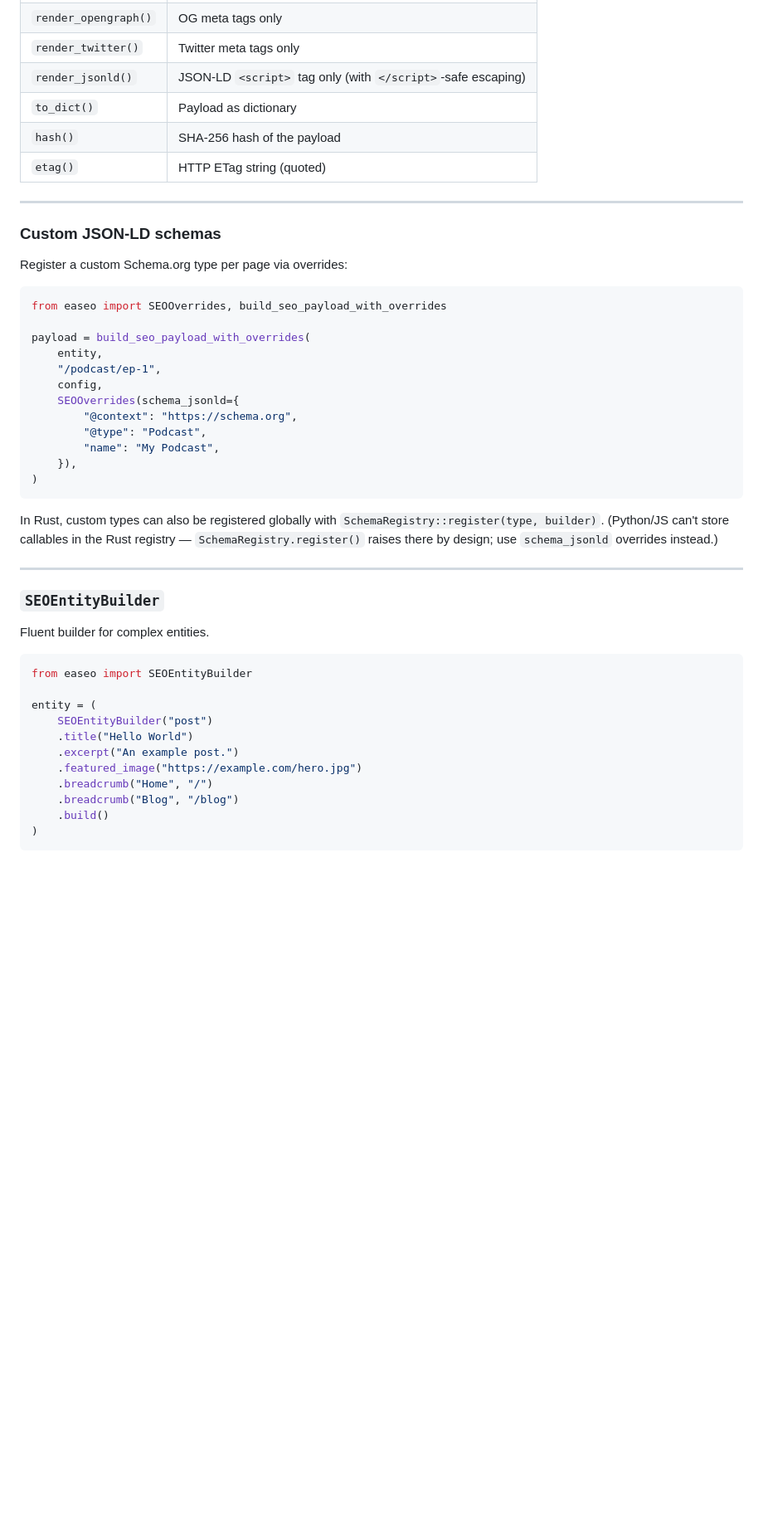
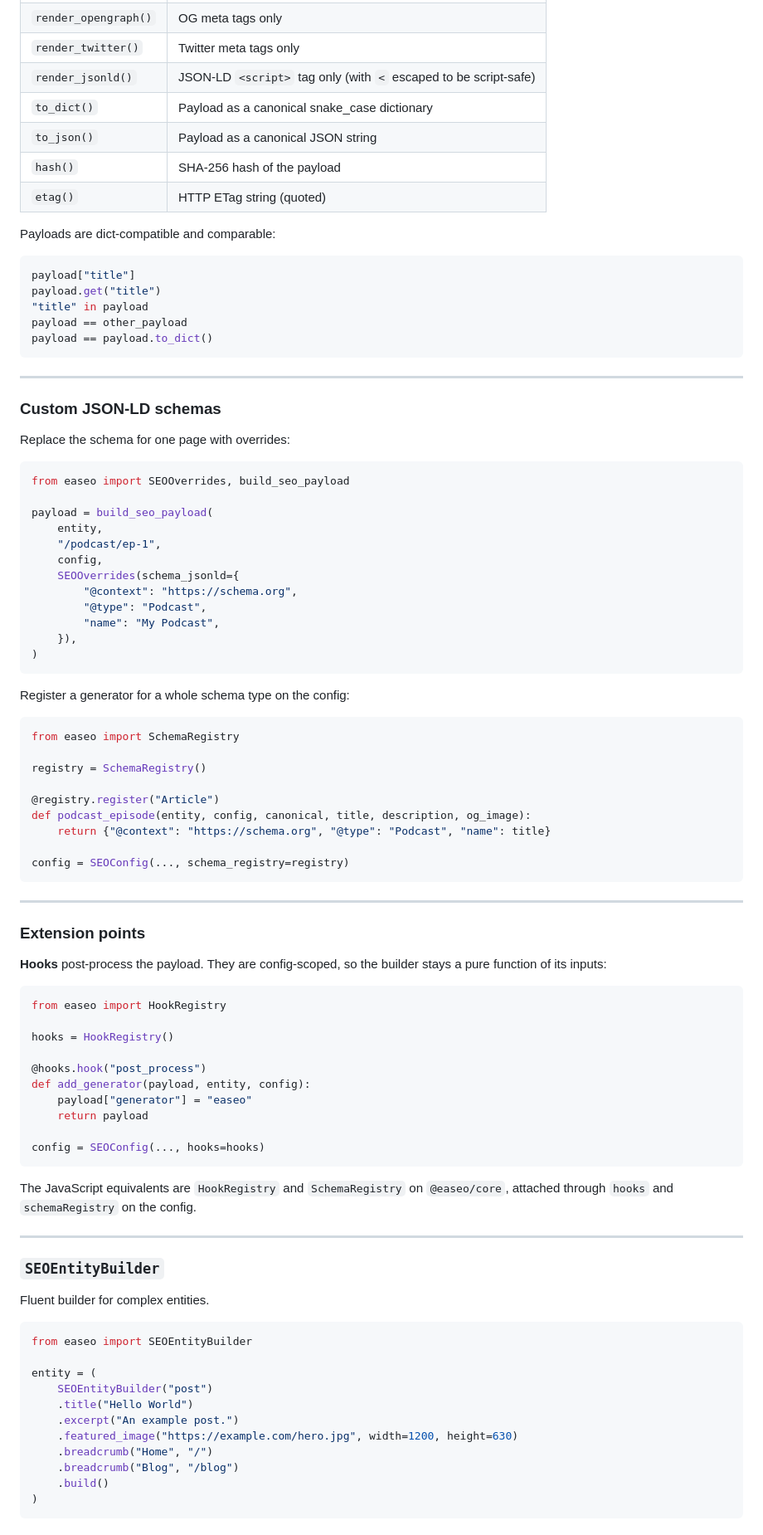
Before and after one commit to emiliano-go/easeo, a Markdown page: README.md, the part around one of its changes. Shown at 83% size. Rendered like a GitHub page; blank space fills up the shorter version.

````diff
--- a/README.md
+++ b/README.md
@@ -250,21 +268,32 @@ The output. Structured, hashable, renderable.
 | `render_html()` | Full `<head>` HTML snippet |
 | `render_opengraph()` | OG meta tags only |
 | `render_twitter()` | Twitter meta tags only |
-| `render_jsonld()` | JSON-LD `<script>` tag only (with `</script>`-safe escaping) |
-| `to_dict()` | Payload as dictionary |
+| `render_jsonld()` | JSON-LD `<script>` tag only (with `<` escaped to be script-safe) |
+| `to_dict()` | Payload as a canonical snake_case dictionary |
+| `to_json()` | Payload as a canonical JSON string |
 | `hash()` | SHA-256 hash of the payload |
 | `etag()` | HTTP ETag string (quoted) |
+
+Payloads are dict-compatible and comparable:
+
+```python
+payload["title"]
+payload.get("title")
+"title" in payload
+payload == other_payload
+payload == payload.to_dict()
+```
 
 ---
 
 ### Custom JSON-LD schemas
 
-Register a custom Schema.org type per page via overrides:
+Replace the schema for one page with overrides:
 
 ```python
-from easeo import SEOOverrides, build_seo_payload_with_overrides
+from easeo import SEOOverrides, build_seo_payload
 
-payload = build_seo_payload_with_overrides(
+payload = build_seo_payload(
     entity,
     "/podcast/ep-1",
     config,
@@ -276,8 +305,42 @@ payload = build_seo_payload_with_overrides(
 )
 ```
 
-In Rust, custom types can also be registered globally with `SchemaRegistry::register(type, builder)`.
-(Python/JS can't store callables in the Rust registry — `SchemaRegistry.register()` raises there by design; use `schema_jsonld` overrides instead.)
+Register a generator for a whole schema type on the config:
+
+```python
+from easeo import SchemaRegistry
+
+registry = SchemaRegistry()
+
+@registry.register("Article")
+def podcast_episode(entity, config, canonical, title, description, og_image):
+    return {"@context": "https://schema.org", "@type": "Podcast", "name": title}
+
+config = SEOConfig(..., schema_registry=registry)
+```
+
+---
+
+### Extension points
+
+**Hooks** post-process the payload. They are config-scoped, so the builder
+stays a pure function of its inputs:
+
+```python
+from easeo import HookRegistry
+
+hooks = HookRegistry()
+
+@hooks.hook("post_process")
+def add_generator(payload, entity, config):
+    payload["generator"] = "easeo"
+    return payload
+
+config = SEOConfig(..., hooks=hooks)
+```
+
+The JavaScript equivalents are `HookRegistry` and `SchemaRegistry` on
+`@easeo/core`, attached through `hooks` and `schemaRegistry` on the config.
 
 ---
 
@@ -292,7 +355,7 @@ entity = (
     SEOEntityBuilder("post")
     .title("Hello World")
     .excerpt("An example post.")
-    .featured_image("https://example.com/hero.jpg")
+    .featured_image("https://example.com/hero.jpg", width=1200, height=630)
     .breadcrumb("Home", "/")
     .breadcrumb("Blog", "/blog")
     .build()
````
Also changed, not shown: other parts of README.md (+128 -48 lines).
